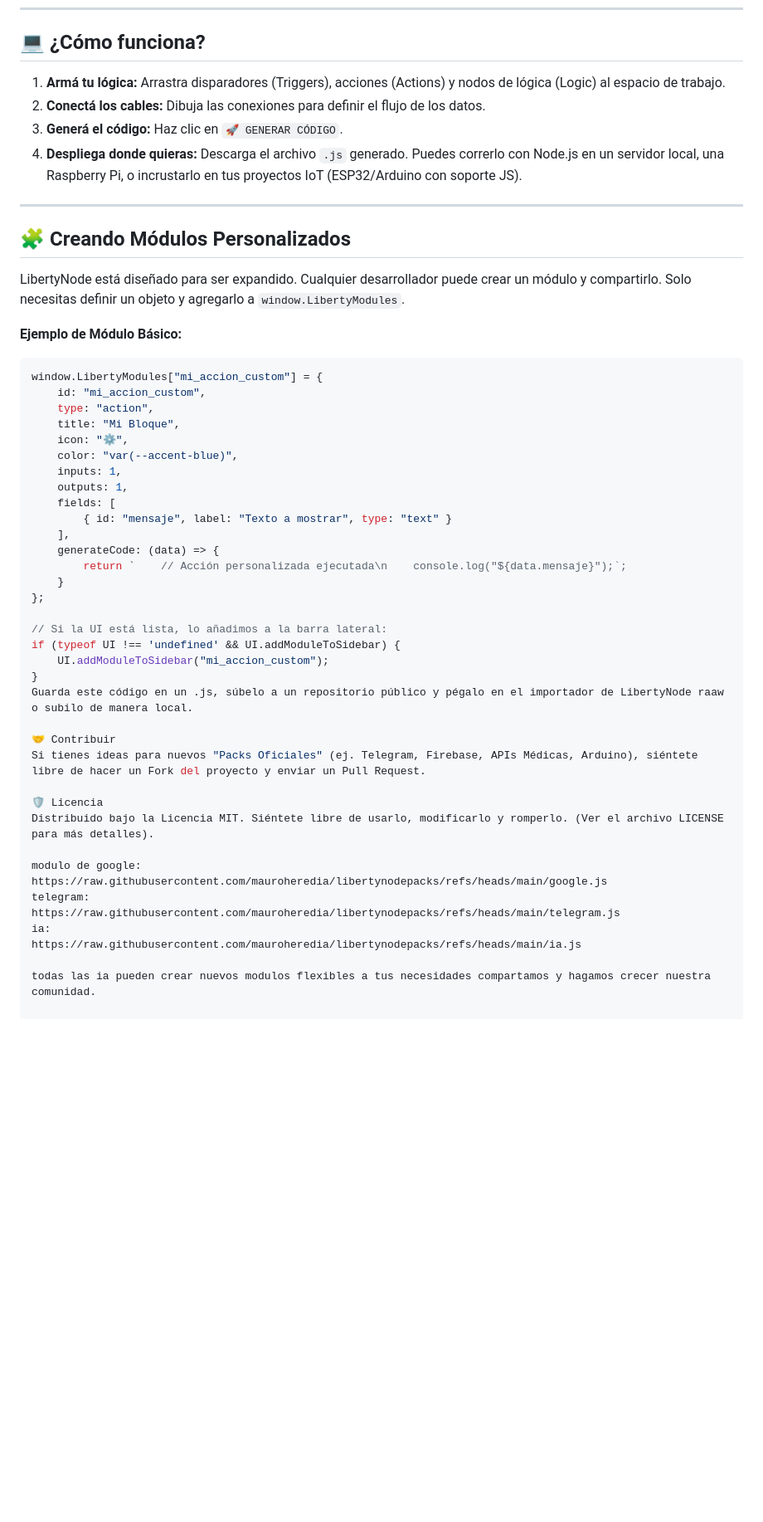
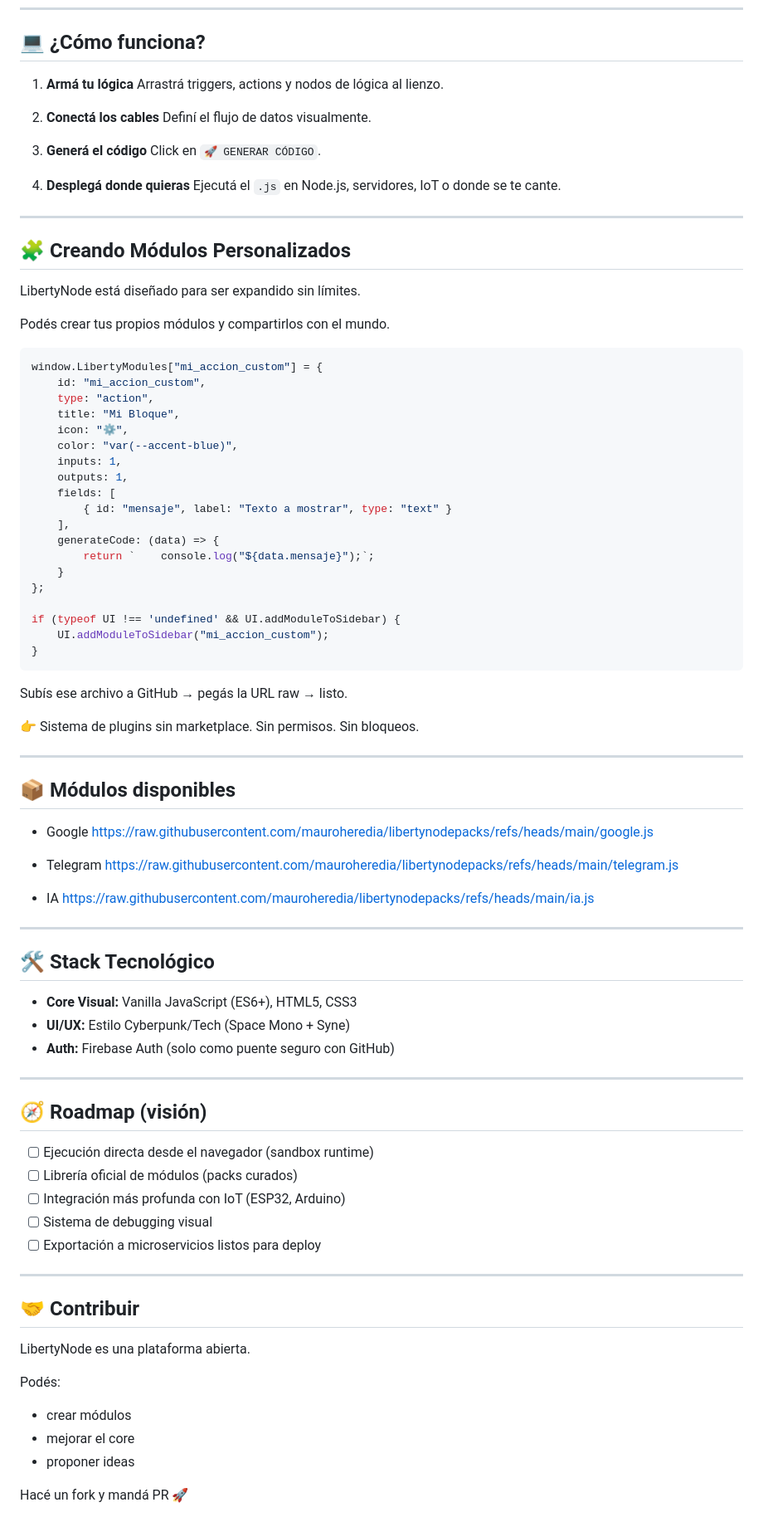
Before and after one commit to mauroheredia/libertynode, a Markdown page: README.md, the part around one of its changes. Shown at 83% size. Drawn GitHub-style; blank space fills up the shorter version.

Commit message:
Revise README.md content and structure
Refactor README.md for clarity and formatting improvements.

````diff
--- a/README.md
+++ b/README.md
@@ -95,18 +73,26 @@ Ejecutá el .js en Node.js, servidores, IoT o donde se te cante.
 
 ## 💻 ¿Cómo funciona?
 
-1.  **Armá tu lógica:** Arrastra disparadores (Triggers), acciones (Actions) y nodos de lógica (Logic) al espacio de trabajo.
-2.  **Conectá los cables:** Dibuja las conexiones para definir el flujo de los datos.
-3.  **Generá el código:** Haz clic en `🚀 GENERAR CÓDIGO`.
-4.  **Despliega donde quieras:** Descarga el archivo `.js` generado. Puedes correrlo con Node.js en un servidor local, una Raspberry Pi, o incrustarlo en tus proyectos IoT (ESP32/Arduino con soporte JS).
+1. **Armá tu lógica**
+   Arrastrá triggers, actions y nodos de lógica al lienzo.
+
+2. **Conectá los cables**
+   Definí el flujo de datos visualmente.
+
+3. **Generá el código**
+   Click en `🚀 GENERAR CÓDIGO`.
+
+4. **Desplegá donde quieras**
+   Ejecutá el `.js` en Node.js, servidores, IoT o donde se te cante.
 
 ---
 
 ## 🧩 Creando Módulos Personalizados
 
-LibertyNode está diseñado para ser expandido. Cualquier desarrollador puede crear un módulo y compartirlo. Solo necesitas definir un objeto y agregarlo a `window.LibertyModules`.
+LibertyNode está diseñado para ser expandido sin límites.
 
-**Ejemplo de Módulo Básico:**
+Podés crear tus propios módulos y compartirlos con el mundo.
+
 ```javascript
 window.LibertyModules["mi_accion_custom"] = {
     id: "mi_accion_custom",
@@ -120,27 +106,61 @@ window.LibertyModules["mi_accion_custom"] = {
         { id: "mensaje", label: "Texto a mostrar", type: "text" }
     ],
     generateCode: (data) => {
-        return `    // Acción personalizada ejecutada\n    console.log("${data.mensaje}");`;
+        return `    console.log("${data.mensaje}");`;
     }
 };
 
-// Si la UI está lista, lo añadimos a la barra lateral:
 if (typeof UI !== 'undefined' && UI.addModuleToSidebar) {
     UI.addModuleToSidebar("mi_accion_custom");
 }
-Guarda este código en un .js, súbelo a un repositorio público y pégalo en el importador de LibertyNode raaw o subilo de manera local.
+```
 
-🤝 Contribuir
-Si tienes ideas para nuevos "Packs Oficiales" (ej. Telegram, Firebase, APIs Médicas, Arduino), siéntete libre de hacer un Fork del proyecto y enviar un Pull Request.
+Subís ese archivo a GitHub → pegás la URL raw → listo.
 
-🛡️ Licencia
-Distribuido bajo la Licencia MIT. Siéntete libre de usarlo, modificarlo y romperlo. (Ver el archivo LICENSE para más detalles).
+👉 Sistema de plugins sin marketplace. Sin permisos. Sin bloqueos.
 
-modulo de google:
-https://raw.githubusercontent.com/mauroheredia/libertynodepacks/refs/heads/main/google.js
-telegram:
-https://raw.githubusercontent.com/mauroheredia/libertynodepacks/refs/heads/main/telegram.js
-ia:
-https://raw.githubusercontent.com/mauroheredia/libertynodepacks/refs/heads/main/ia.js
+---
 
-todas las ia pueden crear nuevos modulos flexibles a tus necesidades compartamos y hagamos crecer nuestra comunidad.
+## 📦 Módulos disponibles
+
+* Google
+  [https://raw.githubusercontent.com/mauroheredia/libertynodepacks/refs/heads/main/google.js](https://raw.githubusercontent.com/mauroheredia/libertynodepacks/refs/heads/main/google.js)
+
+* Telegram
+  [https://raw.githubusercontent.com/mauroheredia/libertynodepacks/refs/heads/main/telegram.js](https://raw.githubusercontent.com/mauroheredia/libertynodepacks/refs/heads/main/telegram.js)
+
+* IA
+  [https://raw.githubusercontent.com/mauroheredia/libertynodepacks/refs/heads/main/ia.js](https://raw.githubusercontent.com/mauroheredia/libertynodepacks/refs/heads/main/ia.js)
+
+---
+
+## 🛠️ Stack Tecnológico
+
+* **Core Visual:** Vanilla JavaScript (ES6+), HTML5, CSS3
+* **UI/UX:** Estilo Cyberpunk/Tech (Space Mono + Syne)
+* **Auth:** Firebase Auth (solo como puente seguro con GitHub)
+
+---
+
+## 🧭 Roadmap (visión)
+
+* [ ] Ejecución directa desde el navegador (sandbox runtime)
+* [ ] Librería oficial de módulos (packs curados)
+* [ ] Integración más profunda con IoT (ESP32, Arduino)
+* [ ] Sistema de debugging visual
+* [ ] Exportación a microservicios listos para deploy
+
+---
+
+## 🤝 Contribuir
+
+LibertyNode es una plataforma abierta.
+
+Podés:
+
+* crear módulos
+* mejorar el core
+* proponer ideas
+
+Hacé un fork y mandá PR 🚀
+
````
Also changed, not shown: other parts of README.md (+73 -68 lines).
